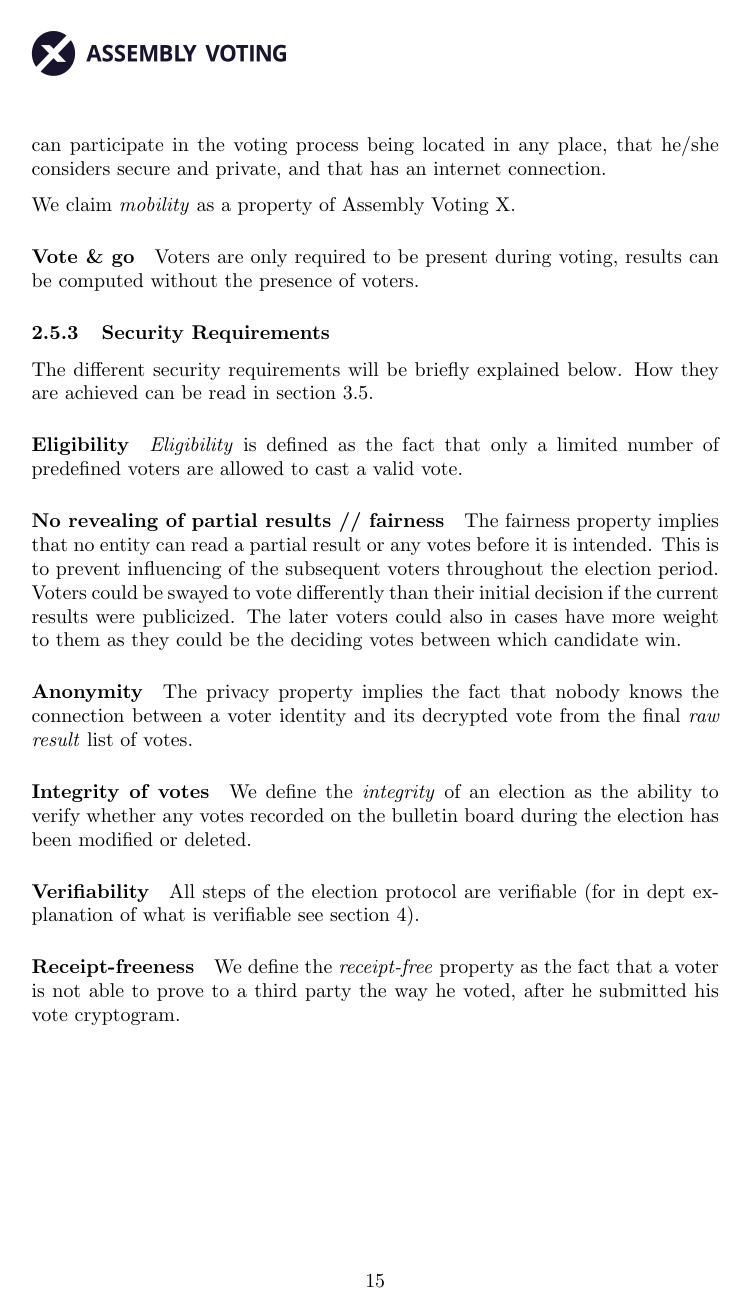
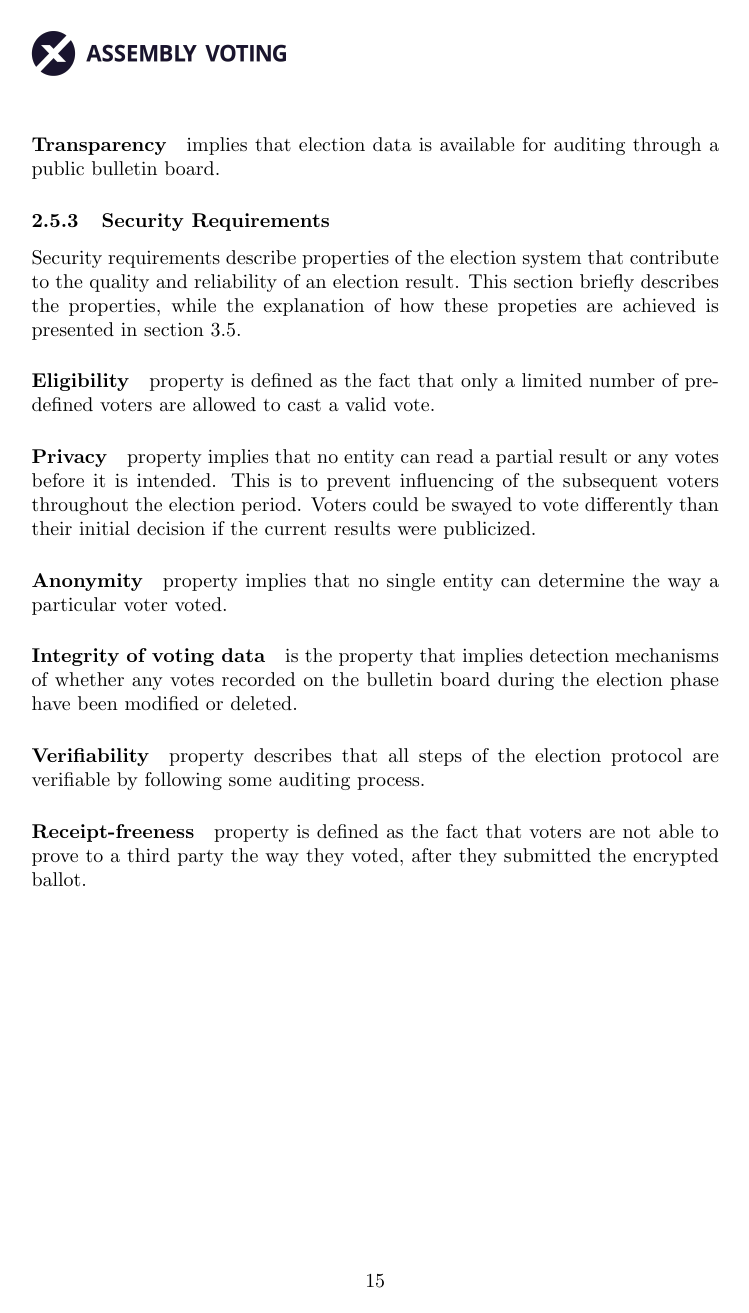
Before and after one commit to aion-dk/crypto-protocol-documentation, a LaTeX document (main.tex, which reads Chapters/2.5 Requirements.tex): page 20 of 94. Compiled offline with pdfLaTeX.

Commit message:
reviewed requirements

```diff
--- a/Chapters/2.5 Requirements.tex
+++ b/Chapters/2.5 Requirements.tex
@@ -29,33 +27,22 @@ Non-functional requirements in this documentation are requirements that are not
 
-\paragraph{Mobility}
-The voter can use any device (PC, laptop, tablet, smart phone), that he/she has, to connect to the election system. The voter does not need to be in a special location (e.g. polling station) in order to vote. Instead, the voter can participate in the voting process being located in any place, that he/she considers secure and private, and that has an internet connection.
+\paragraph{Mobility} is the property that enables voters to use any device (PC, laptop, tablet, smart phone) in their possesion, to connect to the election system. They do not need to be in a special location (e.g. polling station) in order to vote. Instead, they can participate in the voting process being located in any place, that they consider private, and that has an internet connection.
 
-We claim \textit{mobility} as a property of Assembly Voting X.
+\paragraph{Vote \& go} entails that voters are only required to be present during voting phase. Results can be computed without the presence of voters.
 
-\paragraph{Vote \& go}
-Voters are only required to be present during voting, results can be computed without the presence of voters.
+\paragraph{Transparency} implies that election data is available for auditing through a public bulletin board.
 
 
 \subsubsection{Security Requirements} \label{sec: security requirements}
+Security requirements describe properties of the election system that contribute to the quality and reliability of an election result. This section briefly describes the properties, while the explanation of how these propeties are achieved is presented in \cref{sec: election properties}.
 
-The different security requirements will be briefly explained below. How they are achieved can be read in \cref{sec: election properties}.
+\paragraph{Eligibility} property is defined as the fact that only a limited number of predefined voters are allowed to cast a valid vote.
 
-\paragraph{Eligibility}
-\textit{Eligibility} is defined as the fact that only a limited number of predefined voters are allowed to cast a valid vote.
+\paragraph{Privacy} property implies that no entity can read a partial result or any votes before it is intended. This is to prevent influencing of the subsequent voters throughout the election period. Voters could be swayed to vote differently than their initial decision if the current results were publicized.
 
-\paragraph{No revealing of partial results // fairness}
-The fairness property implies that no entity can read a partial result or any votes before it is intended. This is to prevent influencing of the subsequent voters throughout the election period. Voters could be swayed to vote differently than their initial decision if the current results were publicized. The later voters could also in cases have more weight to them as they could be the deciding votes between which candidate win.
+\paragraph{Anonymity} property implies that no single entity can determine the way a particular voter voted.
 
-\paragraph{Anonymity}
-The privacy property implies the fact that nobody knows the connection between a voter identity and its decrypted vote from the final \textit{raw result} list of votes.
+\paragraph{Integrity of voting data} is the property that implies detection mechanisms of whether any votes recorded on the bulletin board during the election phase have been modified or deleted.
 
-\paragraph{Integrity of votes}
-We define the \textit{integrity} of an election as the ability to verify whether any votes recorded on the bulletin board during the election has been modified or deleted.
+\paragraph{Verifiability} property describes that all steps of the election protocol are verifiable by following some auditing process.
 
-\paragraph{Verifiability}
-All steps of the election protocol are verifiable (for in dept explanation of what is verifiable see \cref{sec: auditing process}).
-
-% \subsection{Accountability}
-\paragraph{Receipt-freeness}
-
-We define the \textit{receipt-free} property as the fact that a voter is not able to prove to a third party the way he voted, after he submitted his vote cryptogram.
+\paragraph{Receipt-freeness} property is defined as the fact that voters are not able to prove to a third party the way they voted, after they submitted the encrypted ballot.
```
Also changed, not shown: Chapters/2.5 Requirements.tex (30 more changed lines).
